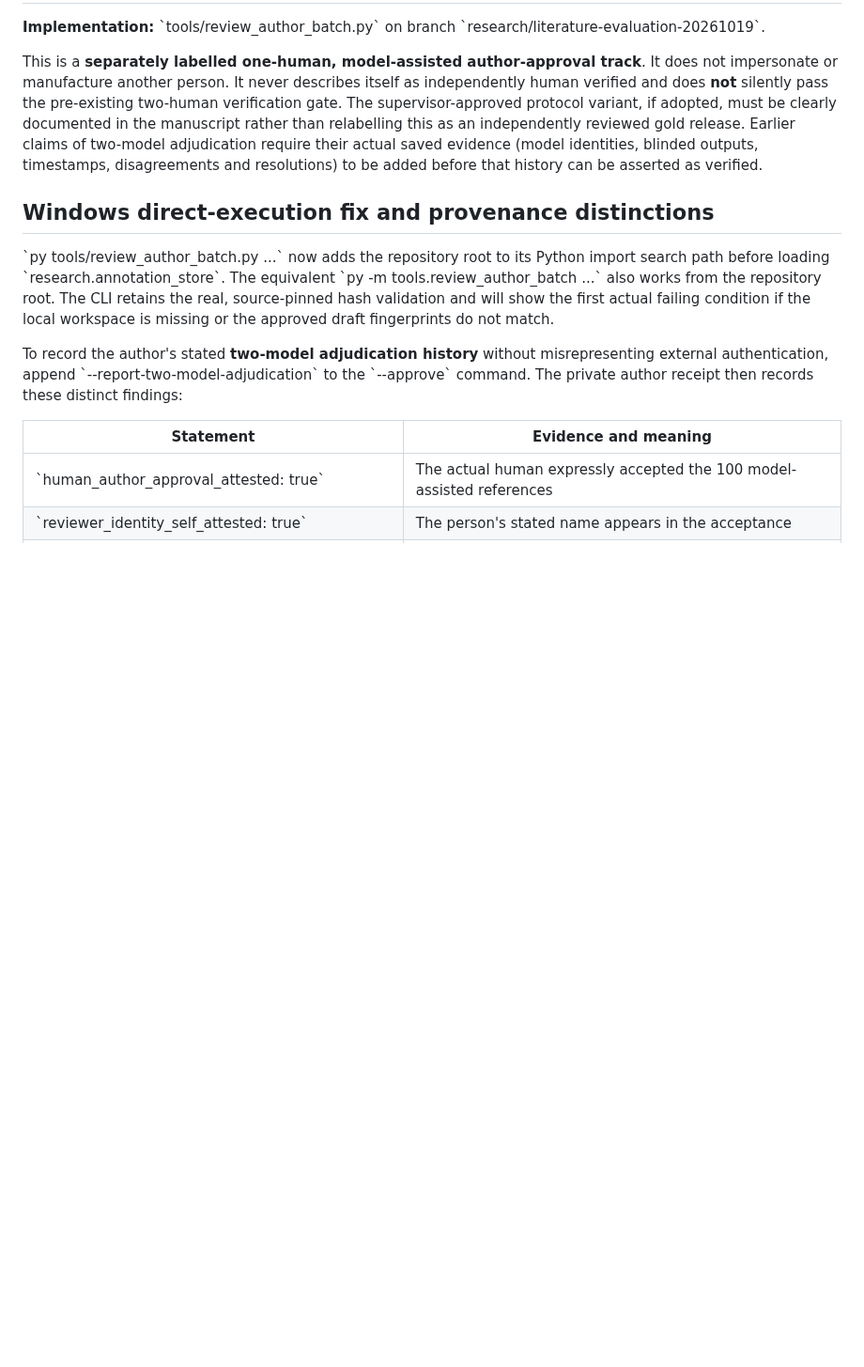
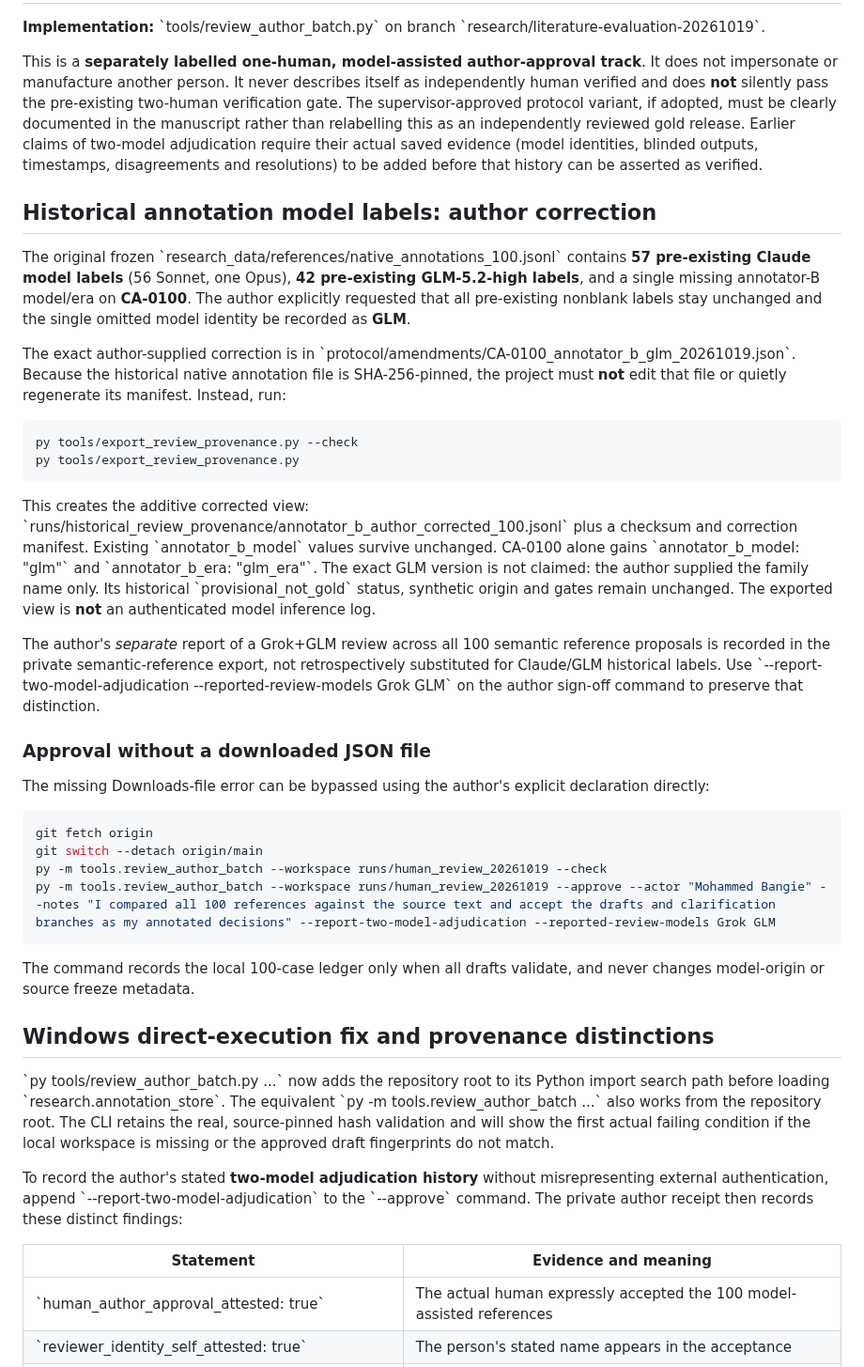
Before and after one commit to huziibee/2610990_research_project, a Markdown page: docs/AUTHOR_BATCH_REVIEW.md, the part around the change. Shown at 94% size. GitHub-like rendering; blank space fills up the shorter version.

Commit message:
docs(annotation): document one-blank GLM correction without rewriting frozen Claude/GLM labels

```diff
--- a/docs/AUTHOR_BATCH_REVIEW.md
+++ b/docs/AUTHOR_BATCH_REVIEW.md
@@ -3,6 +3,55 @@
 **Implementation:** \`tools/review_author_batch.py\` on branch \`research/literature-evaluation-20261019\`.
 
 This is a **separately labelled one-human, model-assisted author-approval track**. It does not impersonate or manufacture another person. It never describes itself as independently human verified and does **not** silently pass the pre-existing two-human verification gate. The supervisor-approved protocol variant, if adopted, must be clearly documented in the manuscript rather than relabelling this as an independently reviewed gold release. Earlier claims of two-model adjudication require their actual saved evidence (model identities, blinded outputs, timestamps, disagreements and resolutions) to be added before that history can be asserted as verified.
+
+## Historical annotation model labels: author correction
+
+The original frozen \`research_data/references/native_annotations_100.jsonl\`
+contains **57 pre-existing Claude model labels** (56 Sonnet, one Opus),
+**42 pre-existing GLM-5.2-high labels**, and a single missing annotator-B
+model/era on **CA-0100**. The author explicitly requested that all pre-existing
+nonblank labels stay unchanged and the single omitted model identity be
+recorded as **GLM**.
+
+The exact author-supplied correction is in
+\`protocol/amendments/CA-0100_annotator_b_glm_20261019.json\`.
+Because the historical native annotation file is SHA-256-pinned, the project
+must **not** edit that file or quietly regenerate its manifest. Instead, run:
+
+~~~powershell
+py tools/export_review_provenance.py --check
+py tools/export_review_provenance.py
+~~~
+
+This creates the additive corrected view:
+\`runs/historical_review_provenance/annotator_b_author_corrected_100.jsonl\`
+plus a checksum and correction manifest. Existing \`annotator_b_model\`
+values survive unchanged. CA-0100 alone gains \`annotator_b_model: "glm"\`
+and \`annotator_b_era: "glm_era"\`. The exact GLM version is not claimed:
+the author supplied the family name only. Its historical
+\`provisional_not_gold\` status, synthetic origin and gates remain unchanged.
+The exported view is **not** an authenticated model inference log.
+
+The author's *separate* report of a Grok+GLM review across all 100 semantic
+reference proposals is recorded in the private semantic-reference export,
+not retrospectively substituted for Claude/GLM historical labels. Use
+\`--report-two-model-adjudication --reported-review-models Grok GLM\` on the
+author sign-off command to preserve that distinction.
+
+### Approval without a downloaded JSON file
+
+The missing Downloads-file error can be bypassed using the author's explicit
+declaration directly:
+
+~~~powershell
+git fetch origin
+git switch --detach origin/main
+py -m tools.review_author_batch --workspace runs/human_review_20261019 --check
+py -m tools.review_author_batch --workspace runs/human_review_20261019 --approve --actor "Mohammed Bangie" --notes "I compared all 100 references against the source text and accept the drafts and clarification branches as my annotated decisions" --report-two-model-adjudication --reported-review-models Grok GLM
+~~~
+
+The command records the local 100-case ledger only when all drafts validate,
+and never changes model-origin or source freeze metadata.
 
 ## Windows direct-execution fix and provenance distinctions
 
```
